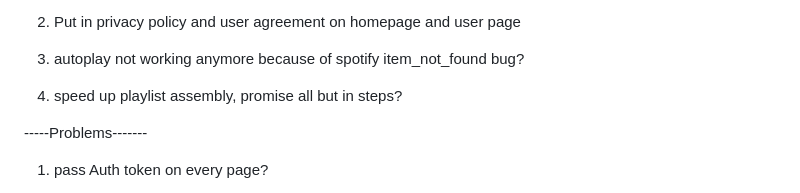
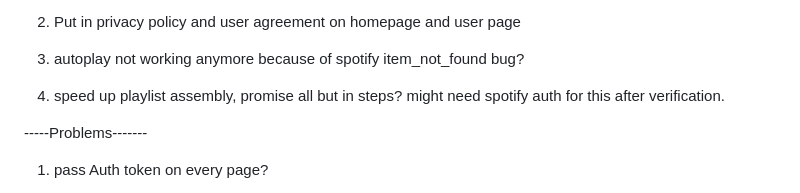
Before and after one commit to speedx77/music-roulette, a Markdown page: README.md, the part around the change. Rendered like a GitHub page.

```diff
--- a/README.md
+++ b/README.md
@@ -11,6 +11,7 @@ IMPORTANT TO:DO
 3. autoplay not working anymore because of spotify item_not_found bug?
 
 4. speed up playlist assembly, promise all but in steps?
+    might need spotify auth for this after verification.
 
 
 -----Problems-------
```
